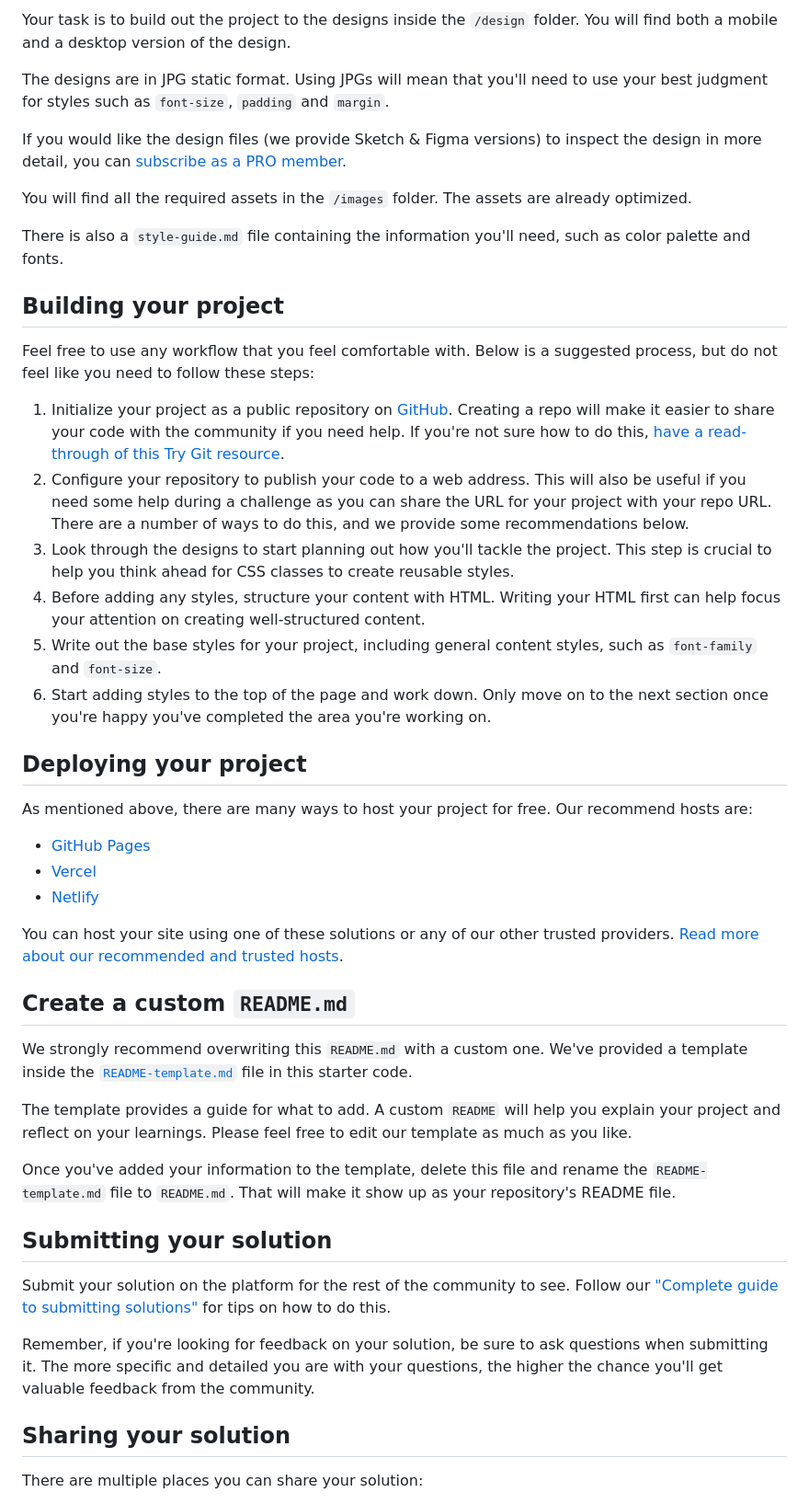
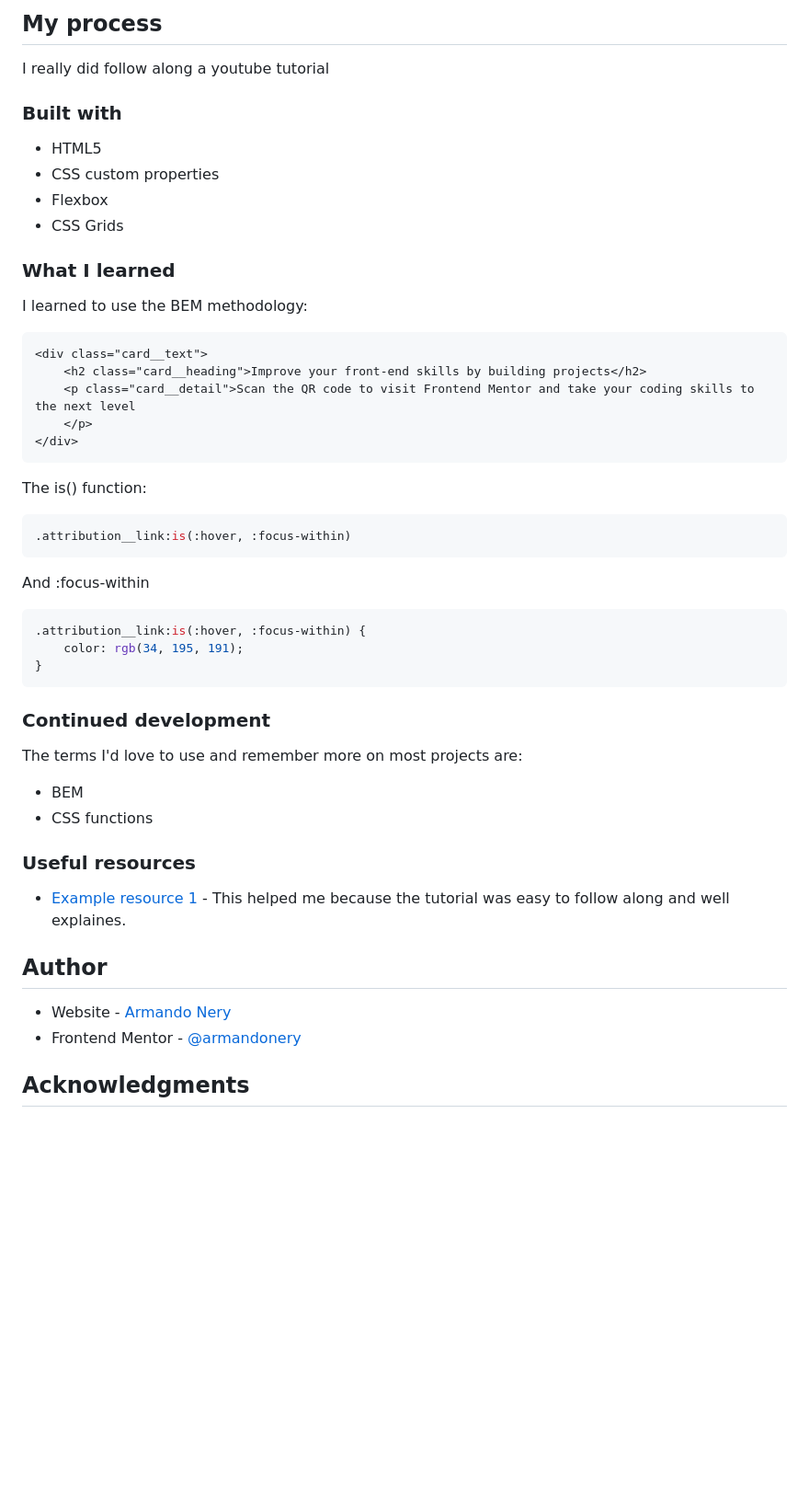
Before and after one commit to armandonery/qr-code-component, a Markdown page: README.md, the part around the change printed below. Shown: that part at 92% size. Drawn GitHub-style; blank space fills up the shorter version.

````diff
--- a/README.md
+++ b/README.md
@@ -22,50 +34,51 @@ Want some support on the challenge? [Join our Slack community](https://www.front
 
-Your task is to build out the project to the designs inside the `/design` folder. You will find both a mobile and a desktop version of the design.
+## My process
+I really did follow along a youtube tutorial
 
-The designs are in JPG static format. Using JPGs will mean that you'll need to use your best judgment for styles such as `font-size`, `padding` and `margin`.
+### Built with
 
-If you would like the design files (we provide Sketch & Figma versions) to inspect the design in more detail, you can [subscribe as a PRO member](https://www.frontendmentor.io/pro).
+- HTML5
+- CSS custom properties
+- Flexbox
+- CSS Grids
 
-You will find all the required assets in the `/images` folder. The assets are already optimized.
+### What I learned
 
-There is also a `style-guide.md` file containing the information you'll need, such as color palette and fonts.
+I learned to use the BEM methodology:
+```html
+<div class="card__text">
+    <h2 class="card__heading">Improve your front-end skills by building projects</h2>
+    <p class="card__detail">Scan the QR code to visit Frontend Mentor and take your coding skills to the next level
+    </p>
+</div>
+```
 
-## Building your project
+The is() function:
+```css
+.attribution__link:is(:hover, :focus-within)
+```
 
-Feel free to use any workflow that you feel comfortable with. Below is a suggested process, but do not feel like you need to follow these steps:
+And :focus-within
+```css
+.attribution__link:is(:hover, :focus-within) {
+    color: rgb(34, 195, 191);
+}
+```
 
-1. Initialize your project as a public repository on [GitHub](https://github.com/). Creating a repo will make it easier to share your code with the community if you need help. If you're not sure how to do this, [have a read-through of this Try Git resource](https://try.github.io/).
-2. Configure your repository to publish your code to a web address. This will also be useful if you need some help during a challenge as you can share the URL for your project with your repo URL. There are a number of ways to do this, and we provide some recommendations below.
-3. Look through the designs to start planning out how you'll tackle the project. This step is crucial to help you think ahead for CSS classes to create reusable styles.
-4. Before adding any styles, structure your content with HTML. Writing your HTML first can help focus your attention on creating well-structured content.
-5. Write out the base styles for your project, including general content styles, such as `font-family` and `font-size`.
-6. Start adding styles to the top of the page and work down. Only move on to the next section once you're happy you've completed the area you're working on.
+### Continued development
 
-## Deploying your project
+The terms I'd love to use and remember more on most projects are:
+- BEM
+- CSS functions
 
-As mentioned above, there are many ways to host your project for free. Our recommend hosts are:
+### Useful resources
 
-- [GitHub Pages](https://pages.github.com/)
-- [Vercel](https://vercel.com/)
-- [Netlify](https://www.netlify.com/)
+- [Example resource 1](https://www.youtube.com/watch?v=kdmeiXWRxcY) - This helped me because the tutorial was easy to follow along and well explaines.
 
-You can host your site using one of these solutions or any of our other trusted providers. [Read more about our recommended and trusted hosts](https://medium.com/frontend-mentor/frontend-mentor-trusted-hosting-providers-bf000dfebe).
+## Author
 
-## Create a custom `README.md`
+- Website - [Armando Nery](https://armandonery.vercel.app/)
+- Frontend Mentor - [@armandonery](https://www.frontendmentor.io/profile/armandonery)
 
-We strongly recommend overwriting this `README.md` with a custom one. We've provided a template inside the [`README-template.md`](./README-template.md) file in this starter code.
+## Acknowledgments
 
-The template provides a guide for what to add. A custom `README` will help you explain your project and reflect on your learnings. Please feel free to edit our template as much as you like.
-
-Once you've added your information to the template, delete this file and rename the `README-template.md` file to `README.md`. That will make it show up as your repository's README file.
-
-## Submitting your solution
-
-Submit your solution on the platform for the rest of the community to see. Follow our ["Complete guide to submitting solutions"](https://medium.com/frontend-mentor/a-complete-guide-to-submitting-solutions-on-frontend-mentor-ac6384162248) for tips on how to do this.
-
-Remember, if you're looking for feedback on your solution, be sure to ask questions when submitting it. The more specific and detailed you are with your questions, the higher the chance you'll get valuable feedback from the community.
-
-## Sharing your solution
-
-There are multiple places you can share your solution:
-
````
Also changed, not shown: other parts of README.md (+24 -27 lines), images/responsive.png (added), images/screenshot.png (added).
